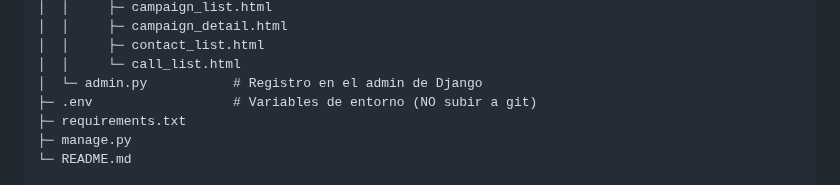
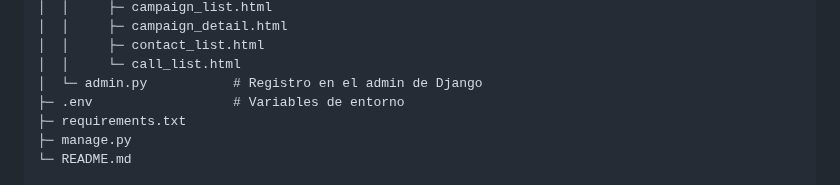
Before and after one commit to aleonlozano/telephone-surveys-for-election-campaigns, a Markdown page: README.md, the part around the change. Drawn GitHub-style.

Commit message:
Update README to clarify .env file usage
Removed note about not uploading .env to git.

```diff
--- a/README.md
+++ b/README.md
@@ -53,7 +53,7 @@ django_twilio_survey/
 │  │     ├─ contact_list.html
 │  │     └─ call_list.html
 │  └─ admin.py           # Registro en el admin de Django
-├─ .env                  # Variables de entorno (NO subir a git)
+├─ .env                  # Variables de entorno
 ├─ requirements.txt
 ├─ manage.py
 └─ README.md
```
